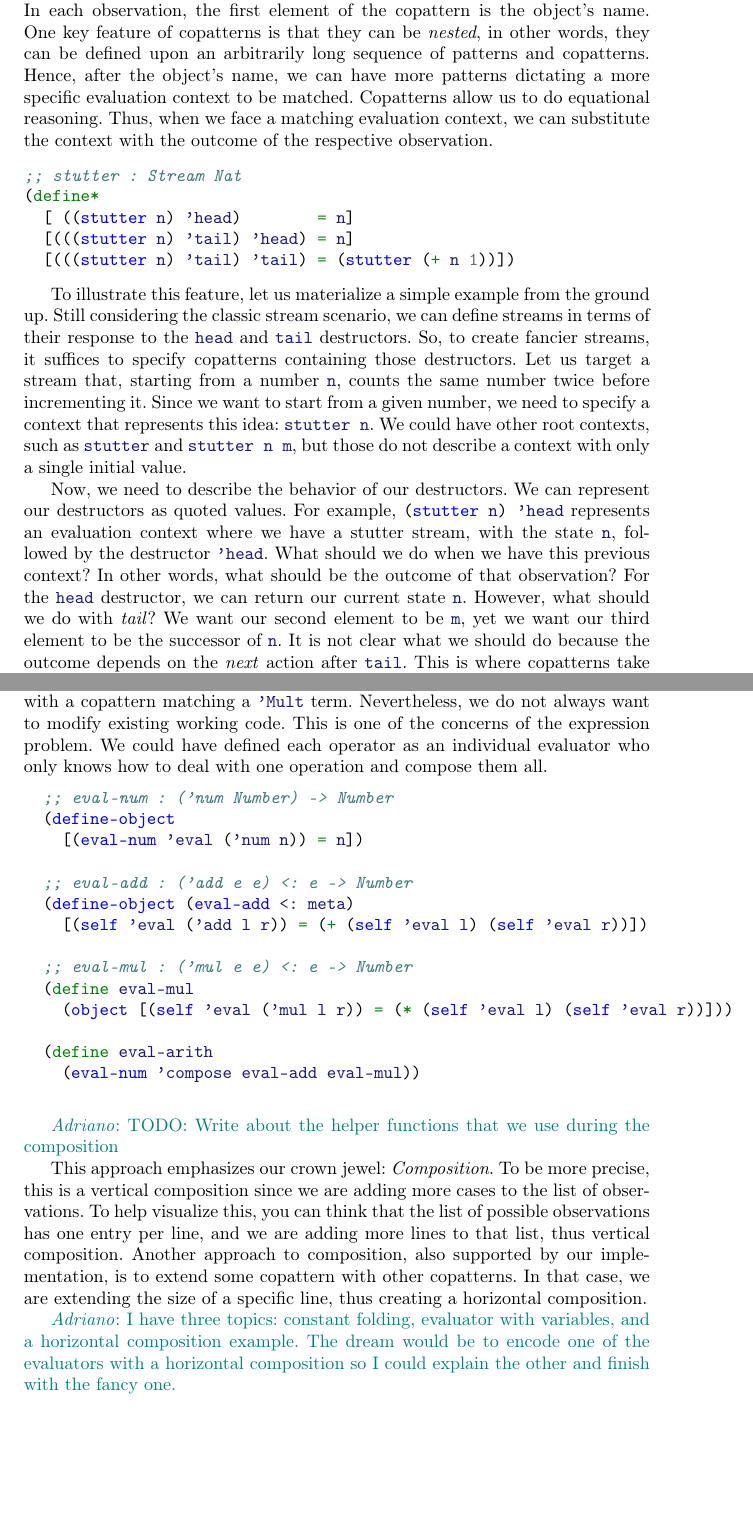
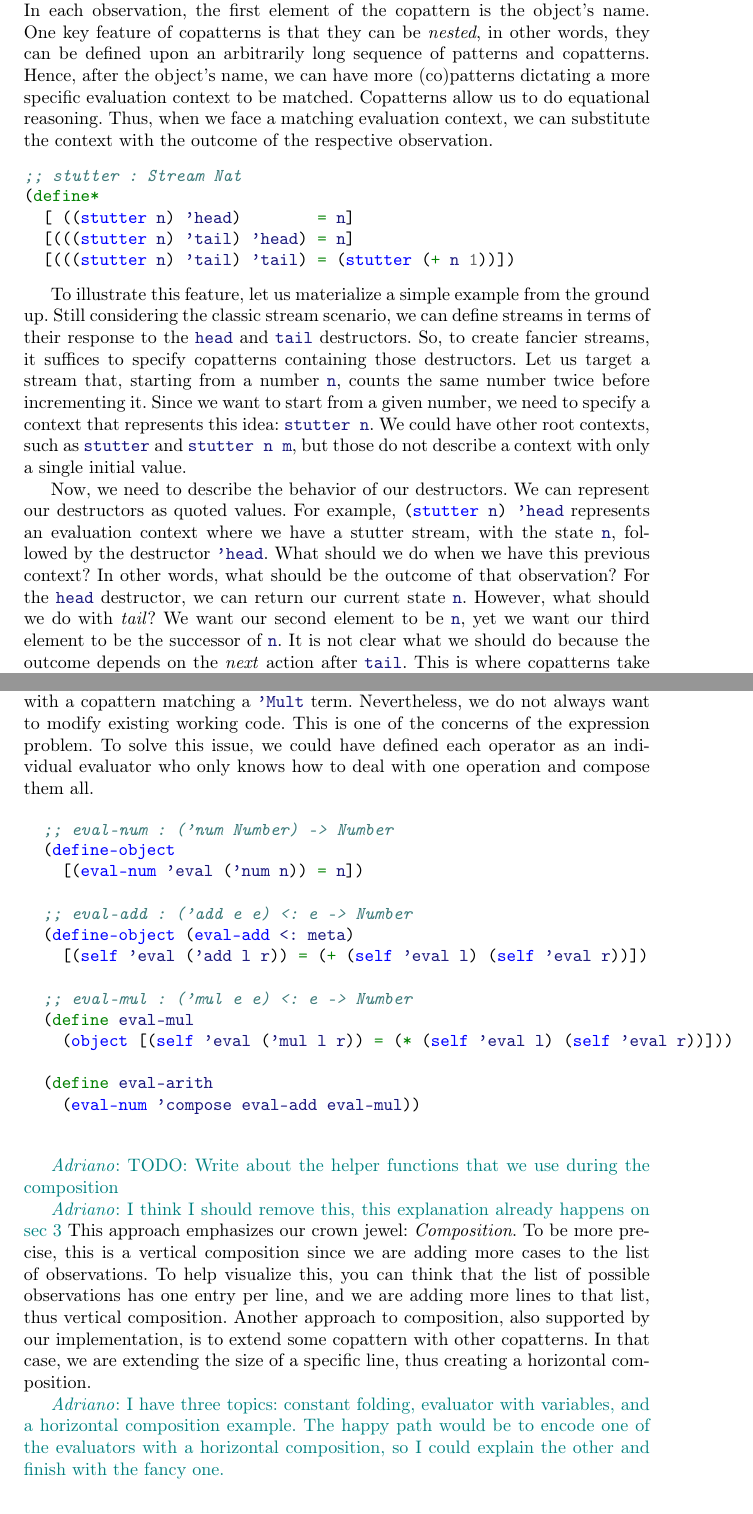
Before and after one commit to pdownen/CoScheme, a LaTeX paper (paper/coscheme.tex, which reads paper/sec_examples.tex): two parts of pages 3 and 5 of 16, joined at a grey line, cut so that both start at the same text, the shorter picture padded with empty space. Compiled offline with pdfLaTeX.

Commit message:
Minor updates on sec2

```diff
--- a/paper/sec_examples.tex
+++ b/paper/sec_examples.tex
@@ -4,7 +4,7 @@ This macro enables us to declare a codata object by a list of observations.
 Those observations are pairs of copatterns and possible outcomes.
 In each observation, the first element of the copattern is the object's name.
 One key feature of copatterns is that they can be \emph{nested}, in other words, they can be defined upon an arbitrarily long sequence of patterns and copatterns.
-Hence, after the object's name, we can have more patterns dictating a more specific evaluation context to be matched.
+Hence, after the object's name, we can have more (co)patterns dictating a more specific evaluation context to be matched.
 Copatterns allow us to do equational reasoning. Thus, when we face a matching evaluation context, we can substitute the context with the outcome of the respective observation.
 
 \begin{minted}{scheme}
@@ -28,7 +28,7 @@ For example, \scm{(stutter n) 'head} represents an evaluation context where we h
 What should we do when we have this previous context?
 In other words, what should be the outcome of that observation?
 For the \scm{head} destructor, we can return our current state \scm{n}.
-However, what should we do with \emph{tail}? We want our second element to be \scm{m}, yet we want our third element to be the successor of \scm{n}.
+However, what should we do with \emph{tail}? We want our second element to be \scm{n}, yet we want our third element to be the successor of \scm{n}.
 It is not clear what we should do because the outcome depends on the \emph{next} action after \scm{tail}.
 This is where copatterns take the spotlight.
 Since copatterns can be defined upon arbitrarily long contexts, we can spell out part of the desired behavior: when we ask for the second element --- \scm{(((stutter n) 'tail) 'head)} --- we return n.
@@ -87,7 +87,7 @@ Fantastic, it works! But what if we wish to add a multiplication, a new operatio
 We could add one more line to the previous definition with a copattern matching a \scm{'Mult} term.
 Nevertheless, we do not always want to modify existing working code.
 This is one of the concerns of the expression problem.
-We could have defined each operator as an individual evaluator who only knows how to deal with one operation and compose them all.
+To solve this issue, we could have defined each operator as an individual evaluator who only knows how to deal with one operation and compose them all.
 
 \begin{minted}{scheme}
   ;; eval-num : ('num Number) -> Number
@@ -109,6 +109,7 @@ We could have defined each operator as an individual evaluator who only knows ho
 
 \adriano{TODO: Write about the helper functions that we use during the composition}
 
+\adriano{I think I should remove this, this explanation already happens on sec 3}
 This approach emphasizes our crown jewel: \emph{Composition}.
 To be more precise, this is a vertical composition since we are adding more cases to the list of observations.
 To help visualize this, you can think that the list of possible observations has one entry per line, and we are adding more lines to that list, thus vertical composition.
@@ -116,4 +117,4 @@ Another approach to composition, also supported by our implementation, is to ext
 In that case, we are extending the size of a specific line, thus creating a horizontal composition.
 
 \adriano{I have three topics: constant folding, evaluator with variables, and a horizontal composition example.
-The dream would be to encode one of the evaluators with a horizontal composition so I could explain the other and finish with the fancy one.}
+The happy path would be to encode one of the evaluators with a horizontal composition, so I could explain the other and finish with the fancy one.}
```
